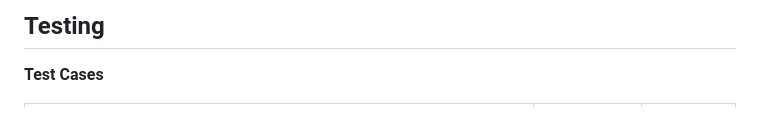
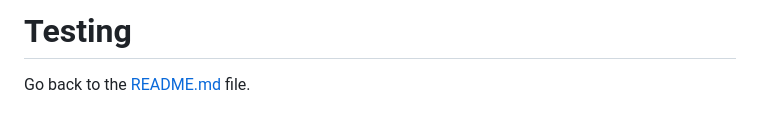
Before and after one commit to GaryS007/Portfolio-Project-4, a Markdown page: TESTING.md, the part around the change printed below. Drawn GitHub-style.

```diff
--- a/TESTING.md
+++ b/TESTING.md
@@ -1,4 +1,4 @@
-## Testing
+# Testing
 
-**Test Cases**
+Go back to the [README.md](README.md) file.
 
```
Also changed, not shown: other parts of TESTING.md (+50 -16 lines), README.md (+22 -20 lines), assets/documentation/Responsive.png (added), 1 other file.
